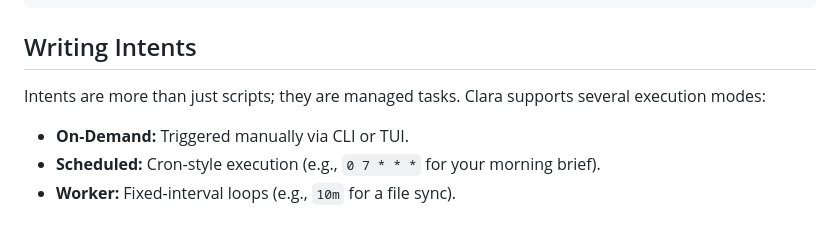
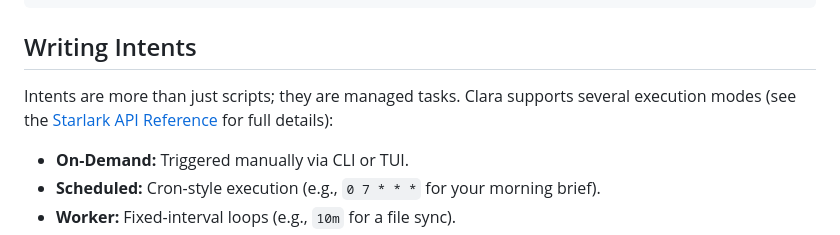
Before and after one commit to brightpuddle/clara, a Markdown page: README.md, the part around the change. Rendered like a GitHub page.

Commit message:
docs: create starlark api reference and link from readme

```diff
--- a/README.md
+++ b/README.md
@@ -90,7 +90,7 @@ clara intent logs hello
 ## Writing Intents
 
 Intents are more than just scripts; they are managed tasks. Clara supports
-several execution modes:
+several execution modes (see the [Starlark API Reference](docs/api/starlark.md) for full details):
 
 - **On-Demand:** Triggered manually via CLI or TUI.
 - **Scheduled:** Cron-style execution (e.g., `0 7 * * *` for your morning
```
Also changed, not shown: docs/api/starlark.md (added, +244 -0 lines).
